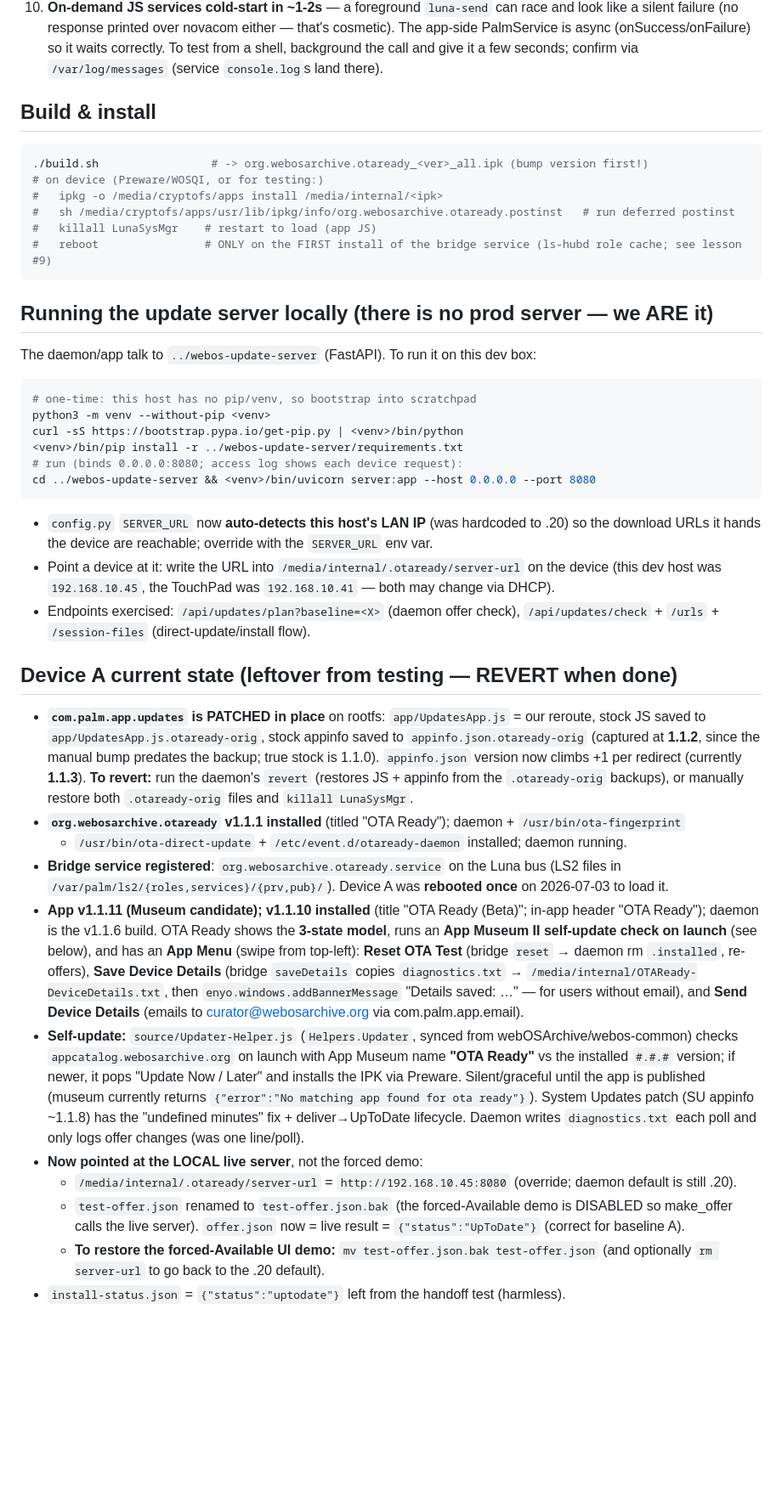
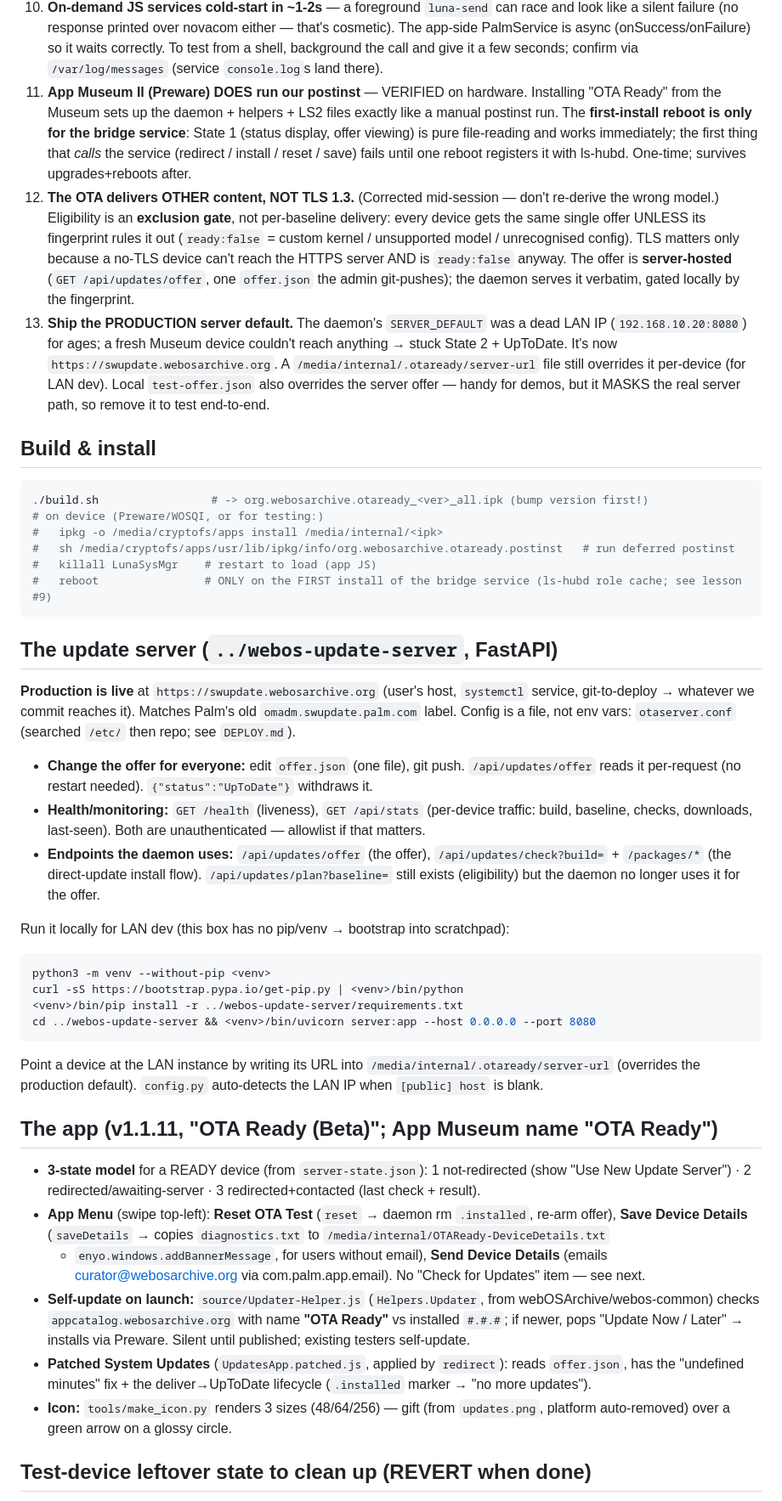
Before and after one commit to codepoet80/webos-update-exploration, a Markdown page: otaready-app/CLAUDE.md, the part around one of its changes. Shown at 85% size. Drawn GitHub-style; blank space fills up the shorter version.

````diff
--- a/otaready-app/CLAUDE.md
+++ b/otaready-app/CLAUDE.md
@@ -126,6 +150,22 @@ system state or write system files.
    a silent failure (no response printed over novacom either — that's cosmetic). The app-side
    PalmService is async (onSuccess/onFailure) so it waits correctly. To test from a shell, background
    the call and give it a few seconds; confirm via `/var/log/messages` (service `console.log`s land there).
+11. **App Museum II (Preware) DOES run our postinst** — VERIFIED on hardware. Installing "OTA Ready"
+   from the Museum sets up the daemon + helpers + LS2 files exactly like a manual postinst run. The
+   **first-install reboot is only for the bridge service**: State 1 (status display, offer viewing) is
+   pure file-reading and works immediately; the first thing that *calls* the service (redirect / install /
+   reset / save) fails until one reboot registers it with ls-hubd. One-time; survives upgrades+reboots after.
+12. **The OTA delivers OTHER content, NOT TLS 1.3.** (Corrected mid-session — don't re-derive the wrong
+   model.) Eligibility is an **exclusion gate**, not per-baseline delivery: every device gets the same
+   single offer UNLESS its fingerprint rules it out (`ready:false` = custom kernel / unsupported model /
+   unrecognised config). TLS matters only because a no-TLS device can't reach the HTTPS server AND is
+   `ready:false` anyway. The offer is **server-hosted** (`GET /api/updates/offer`, one `offer.json` the
+   admin git-pushes); the daemon serves it verbatim, gated locally by the fingerprint.
+13. **Ship the PRODUCTION server default.** The daemon's `SERVER_DEFAULT` was a dead LAN IP
+   (`192.168.10.20:8080`) for ages; a fresh Museum device couldn't reach anything → stuck State 2 +
+   UpToDate. It's now `https://swupdate.webosarchive.org`. A `/media/internal/.otaready/server-url`
+   file still overrides it per-device (for LAN dev). Local `test-offer.json` also overrides the server
+   offer — handy for demos, but it MASKS the real server path, so remove it to test end-to-end.
 
 ## Build & install
 
@@ -138,56 +178,45 @@ system state or write system files.
 #   reboot                # ONLY on the FIRST install of the bridge service (ls-hubd role cache; see lesson #9)
 ```
 
-## Running the update server locally (there is no prod server — we ARE it)
+## The update server (`../webos-update-server`, FastAPI)
 
-The daemon/app talk to `../webos-update-server` (FastAPI). To run it on this dev box:
+**Production is live** at `https://swupdate.webosarchive.org` (user's host, `systemctl` service,
+git-to-deploy → whatever we commit reaches it). Matches Palm's old `omadm.swupdate.palm.com` label.
+Config is a file, not env vars: `otaserver.conf` (searched `/etc/` then repo; see `DEPLOY.md`).
 
+- **Change the offer for everyone:** edit `offer.json` (one file), git push. `/api/updates/offer`
+  reads it per-request (no restart needed). `{"status":"UpToDate"}` withdraws it.
+- **Health/monitoring:** `GET /health` (liveness), `GET /api/stats` (per-device traffic: build,
+  baseline, checks, downloads, last-seen). Both are unauthenticated — allowlist if that matters.
+- **Endpoints the daemon uses:** `/api/updates/offer` (the offer), `/api/updates/check?build=` +
+  `/packages/*` (the direct-update install flow). `/api/updates/plan?baseline=` still exists
+  (eligibility) but the daemon no longer uses it for the offer.
+
+Run it locally for LAN dev (this box has no pip/venv → bootstrap into scratchpad):
 ```bash
-# one-time: this host has no pip/venv, so bootstrap into scratchpad
 python3 -m venv --without-pip <venv>
 curl -sS https://bootstrap.pypa.io/get-pip.py | <venv>/bin/python
 <venv>/bin/pip install -r ../webos-update-server/requirements.txt
-# run (binds 0.0.0.0:8080; access log shows each device request):
 cd ../webos-update-server && <venv>/bin/uvicorn server:app --host 0.0.0.0 --port 8080
 ```
+Point a device at the LAN instance by writing its URL into `/media/internal/.otaready/server-url`
+(overrides the production default). `config.py` auto-detects the LAN IP when `[public] host` is blank.
 
-- `config.py` `SERVER_URL` now **auto-detects this host's LAN IP** (was hardcoded to .20) so the
-  download URLs it hands the device are reachable; override with the `SERVER_URL` env var.
-- Point a device at it: write the URL into `/media/internal/.otaready/server-url` on the device
-  (this dev host was `192.168.10.45`, the TouchPad was `192.168.10.41` — both may change via DHCP).
-- Endpoints exercised: `/api/updates/plan?baseline=<X>` (daemon offer check),
-  `/api/updates/check` + `/urls` + `/session-files` (direct-update/install flow).
+## The app (v1.1.11, "OTA Ready (Beta)"; App Museum name "OTA Ready")
 
-## Device A current state (leftover from testing — REVERT when done)
+- **3-state model** for a READY device (from `server-state.json`): 1 not-redirected (show "Use New
+  Update Server") · 2 redirected/awaiting-server · 3 redirected+contacted (last check + result).
+- **App Menu** (swipe top-left): **Reset OTA Test** (`reset` → daemon rm `.installed`, re-arm offer),
+  **Save Device Details** (`saveDetails` → copies `diagnostics.txt` to `/media/internal/OTAReady-DeviceDetails.txt`
+  + `enyo.windows.addBannerMessage`, for users without email), **Send Device Details** (emails
+  curator@webosarchive.org via com.palm.app.email). No "Check for Updates" item — see next.
+- **Self-update on launch:** `source/Updater-Helper.js` (`Helpers.Updater`, from webOSArchive/webos-common)
+  checks `appcatalog.webosarchive.org` with name **"OTA Ready"** vs installed `#.#.#`; if newer, pops
+  "Update Now / Later" → installs via Preware. Silent until published; existing testers self-update.
+- **Patched System Updates** (`UpdatesApp.patched.js`, applied by `redirect`): reads `offer.json`, has
+  the "undefined minutes" fix + the deliver→UpToDate lifecycle (`.installed` marker → "no more updates").
+- **Icon:** `tools/make_icon.py` renders 3 sizes (48/64/256) — gift (from `updates.png`, platform
+  auto-removed) over a green arrow on a glossy circle.
 
-- **`com.palm.app.updates` is PATCHED in place** on rootfs: `app/UpdatesApp.js` = our reroute,
-  stock JS saved to `app/UpdatesApp.js.otaready-orig`, stock appinfo saved to
-  `appinfo.json.otaready-orig` (captured at **1.1.2**, since the manual bump predates the backup;
-  true stock is 1.1.0). `appinfo.json` version now climbs +1 per redirect (currently **1.1.3**).
-  **To revert:** run the daemon's `revert` (restores JS + appinfo from the `.otaready-orig` backups),
-  or manually restore both `.otaready-orig` files and `killall LunaSysMgr`.
-- **`org.webosarchive.otaready` v1.1.1 installed** (titled "OTA Ready"); daemon + `/usr/bin/ota-fingerprint`
-  + `/usr/bin/ota-direct-update` + `/etc/event.d/otaready-daemon` installed; daemon running.
-- **Bridge service registered**: `org.webosarchive.otaready.service` on the Luna bus (LS2 files in
-  `/var/palm/ls2/{roles,services}/{prv,pub}/`). Device A was **rebooted once** on 2026-07-03 to load it.
-- **App v1.1.11 (Museum candidate); v1.1.10 installed** (title "OTA Ready (Beta)"; in-app header "OTA Ready"); daemon is the v1.1.6
-  build. OTA Ready shows the **3-state model**, runs an **App Museum II self-update check on launch**
-  (see below), and has an **App Menu** (swipe from top-left): **Reset OTA Test** (bridge `reset` →
-  daemon rm `.installed`, re-offers), **Save Device Details** (bridge `saveDetails` copies
-  `diagnostics.txt` → `/media/internal/OTAReady-DeviceDetails.txt`, then `enyo.windows.addBannerMessage`
-  "Details saved: …" — for users without email), and **Send Device Details** (emails to
-  curator@webosarchive.org via com.palm.app.email).
-- **Self-update:** `source/Updater-Helper.js` (`Helpers.Updater`, synced from webOSArchive/webos-common)
-  checks `appcatalog.webosarchive.org` on launch with App Museum name **"OTA Ready"** vs the installed
-  `#.#.#` version; if newer, it pops "Update Now / Later" and installs the IPK via Preware. Silent/graceful
-  until the app is published (museum currently returns `{"error":"No matching app found for ota ready"}`).
-  System Updates patch (SU appinfo ~1.1.8) has the "undefined minutes" fix + deliver→UpToDate lifecycle.
-  Daemon writes `diagnostics.txt` each poll and only logs offer changes (was one line/poll).
-- **Now pointed at the LOCAL live server**, not the forced demo:
-  - `/media/internal/.otaready/server-url` = `http://192.168.10.45:8080` (override; daemon default is still .20).
-  - `test-offer.json` renamed to `test-offer.json.bak` (the forced-Available demo is DISABLED so
-    make_offer calls the live server). `offer.json` now = live result = `{"status":"UpToDate"}` (correct for baseline A).
-  - **To restore the forced-Available UI demo:** `mv test-offer.json.bak test-offer.json` (and optionally
-    `rm server-url` to go back to the .20 default).
-- `install-status.json` = `{"status":"uptodate"}` left from the handoff test (harmless).
+## Test-device leftover state to clean up (REVERT when done)
 
````
Also changed, not shown: other parts of otaready-app/CLAUDE.md (+68 -40 lines).
